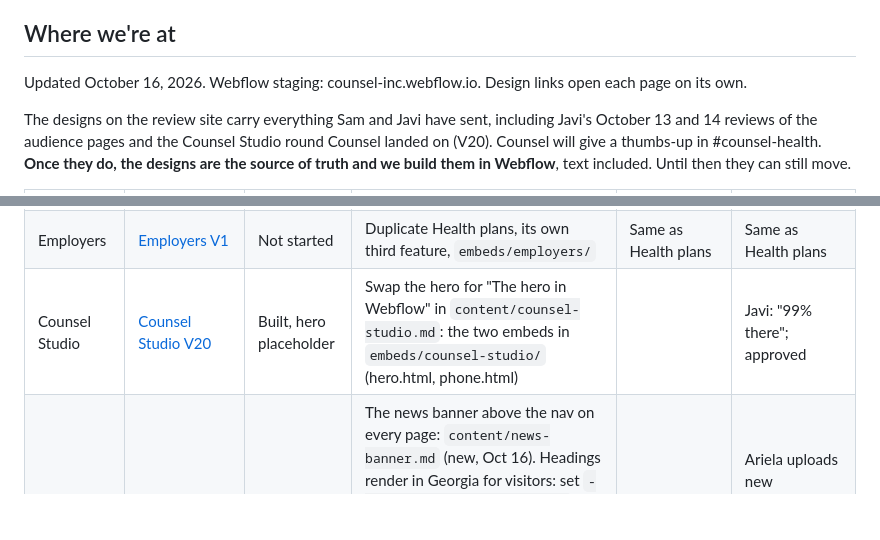
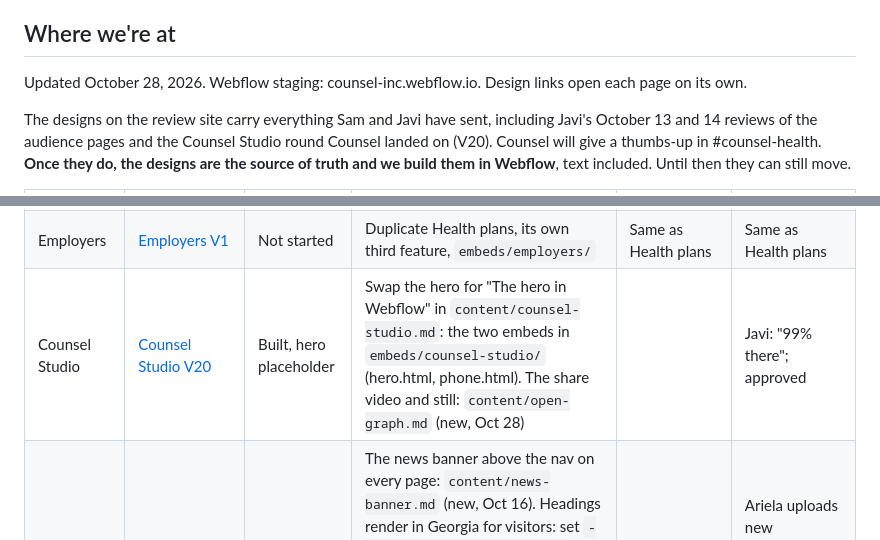
Before and after one commit to kineticstudio/counsel-pages, a Markdown page: README.md, 2 parts joined by grey strips. Drawn GitHub-style; blank space fills up the shorter version.

```diff
--- a/README.md
+++ b/README.md
@@ -7,7 +7,7 @@ current; the Studio is the source of truth.
 
 ## Where we're at
 
-Updated October 16, 2026. Webflow staging: counsel-inc.webflow.io.
+Updated October 28, 2026. Webflow staging: counsel-inc.webflow.io.
 Design links open each page on its own.
 
 The designs on the review site carry everything Sam and Javi have sent,
@@ -25,7 +25,7 @@ still move.
 | Health systems | [Health Systems V1](https://counsel.kineticstudio.com/designs/counsel/04-audience-pages/health-systems-v1) | Not started | Duplicate Health plans, then this page's copy, the institution logos (`assets/audience-pages/institutions/`) and `embeds/health-systems/` | Same as Health plans | Same as Health plans |
 | Consumer health | [Consumer Health V1](https://counsel.kineticstudio.com/designs/counsel/04-audience-pages/consumer-health-v1) | Not started | Duplicate Health plans, drop the logo row, add the Oura banner (photo in `assets/audience-pages/oura-spotlight-app.webp`), `embeds/consumer-health/` | Same as Health plans | Same as Health plans |
 | Employers | [Employers V1](https://counsel.kineticstudio.com/designs/counsel/04-audience-pages/employers-v1) | Not started | Duplicate Health plans, its own third feature, `embeds/employers/` | Same as Health plans | Same as Health plans |
-| Counsel Studio | [Counsel Studio V20](https://counsel.kineticstudio.com/designs/counsel/05-counsel-studio/counsel-studio-v20) | Built, hero placeholder | Swap the hero for "The hero in Webflow" in `content/counsel-studio.md`: the two embeds in `embeds/counsel-studio/` (hero.html, phone.html) | | Javi: "99% there"; approved |
+| Counsel Studio | [Counsel Studio V20](https://counsel.kineticstudio.com/designs/counsel/05-counsel-studio/counsel-studio-v20) | Built, hero placeholder | Swap the hero for "The hero in Webflow" in `content/counsel-studio.md`: the two embeds in `embeds/counsel-studio/` (hero.html, phone.html). The share video and still: `content/open-graph.md` (new, Oct 28) | | Javi: "99% there"; approved |
 | Site-wide | | | The news banner above the nav on every page: `content/news-banner.md` (new, Oct 16). Headings render in Georgia for visitors: set `--font-cooper-light: Cooper` in Global Styles. Buttons on the audience pages hold a visible hover colour (see `content/audience-pages.md`) | | Ariela uploads new photography straight into Webflow |
 
 How work moves:
```
Also changed, not shown: CHANGELOG.md (+9 -0 lines), content/open-graph.md (added, +57 -0 lines).
